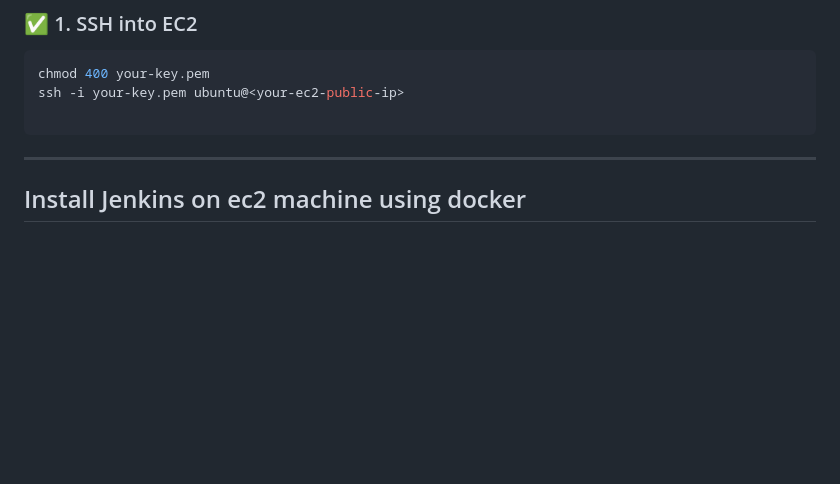
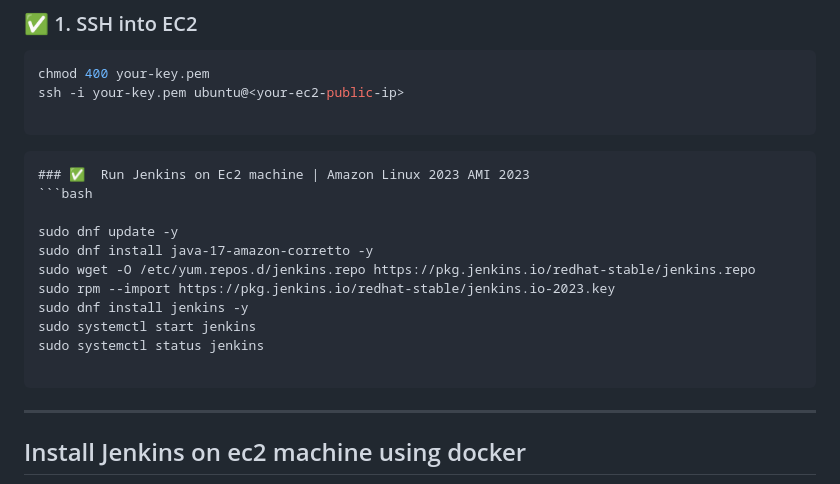
Before and after one commit to toktechteam/15-Days-DevOps-Job-Journey, a Markdown page: Day-08/Jenkins_Pipeline_for_ci-cd-automation.md, the part around the change. Drawn GitHub-style; blank space fills up the shorter version.

````diff
--- a/Day-08/Jenkins_Pipeline_for_ci-cd-automation.md
+++ b/Day-08/Jenkins_Pipeline_for_ci-cd-automation.md
@@ -45,6 +45,20 @@ chmod 400 your-key.pem
 ssh -i your-key.pem ubuntu@<your-ec2-public-ip>
 
 ```
+```
+### ✅  Run Jenkins on Ec2 machine | Amazon Linux 2023 AMI 2023
+```bash
+
+sudo dnf update -y
+sudo dnf install java-17-amazon-corretto -y
+sudo wget -O /etc/yum.repos.d/jenkins.repo https://pkg.jenkins.io/redhat-stable/jenkins.repo
+sudo rpm --import https://pkg.jenkins.io/redhat-stable/jenkins.io-2023.key
+sudo dnf install jenkins -y
+sudo systemctl start jenkins
+sudo systemctl status jenkins
+
+```
+
 ---
 ## Install Jenkins on ec2 machine using docker
 
````
